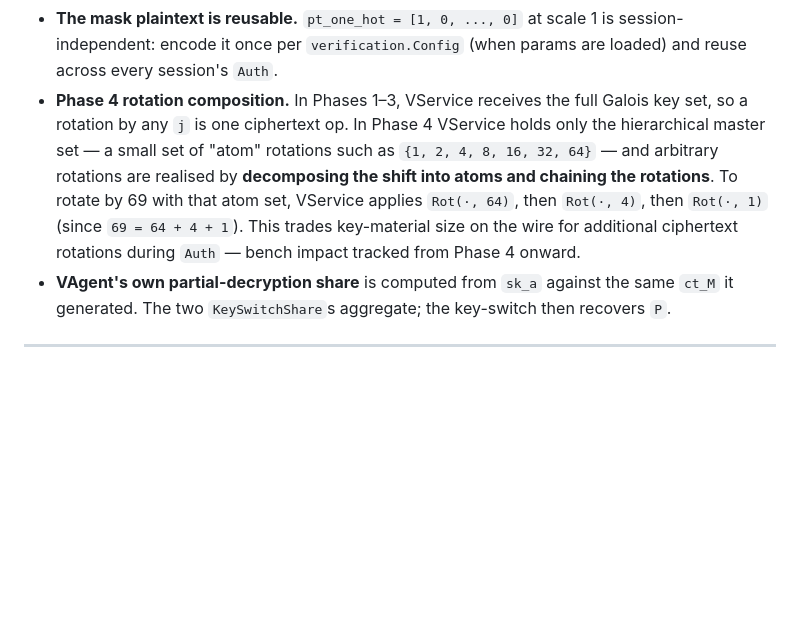
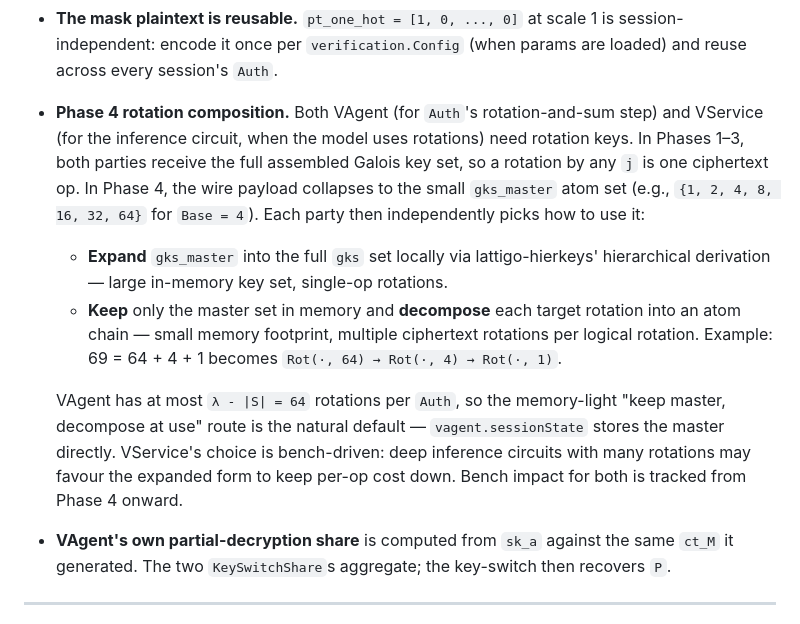
Before and after one commit to butvinm/ppiav, a Markdown page: docs/DESIGN-2.md, the part around the change. Drawn GitHub-style; blank space fills up the shorter version.

Commit message:
docs: fix Phase 4 rotation-composition attribution
The bullet attributed the Auth rotations to VService, but Auth runs at
VAgent. Rewrite it to name both parties and frame the
expand-vs-decompose choice as an independent per-party tradeoff:

- VAgent does Auth's rotation-and-sum (up to λ-|S|=64 rotations per
  session); default is keep gks_master in memory and decompose at use,
  since memory matters more than per-rotation cost at that volume.
- VService does whatever rotations the inference circuit demands;
  default is bench-driven — deep circuits may favour expanding
  gks_master into the full gks set for single-op rotations.

Co-Authored-By: Claude Opus 4.7 (1M context) <noreply@anthropic.com>

```diff
--- a/docs/DESIGN-2.md
+++ b/docs/DESIGN-2.md
@@ -264,7 +264,12 @@ If both pass, the recovered message is `m_recovered = P[j*]` — the binary-clas
 - **Rotations are needed from Phase 1.** `Auth` step 4 calls `Rot(ct_m, j)` for `j ∈ [0, λ) \ S`. Even the Phase-1 synthetic `x²` inference circuit therefore exercises rotation keys: the collaborative `multiparty.GaloisKeyGen` handshake produces Galois keys for indices `1..λ-1` so that `Auth` can run.
 - **Rotation count.** Naïve `Auth` does one ct × pt mask multiplication and `λ - |S| = 64` rotations followed by an addition tree. `Evaluator.InnerSum`-style tree reductions can cut the rotation count to `O(log λ)` with appropriate Galois-key selection — a Phase-2 optimisation once bench numbers show the cost.
 - **The mask plaintext is reusable.** `pt_one_hot = [1, 0, ..., 0]` at scale 1 is session-independent: encode it once per `verification.Config` (when params are loaded) and reuse across every session's `Auth`.
-- **Phase 4 rotation composition.** In Phases 1–3, VService receives the full Galois key set, so a rotation by any `j` is one ciphertext op. In Phase 4 VService holds only the hierarchical master set — a small set of "atom" rotations such as `{1, 2, 4, 8, 16, 32, 64}` — and arbitrary rotations are realised by **decomposing the shift into atoms and chaining the rotations**. To rotate by 69 with that atom set, VService applies `Rot(·, 64)`, then `Rot(·, 4)`, then `Rot(·, 1)` (since `69 = 64 + 4 + 1`). This trades key-material size on the wire for additional ciphertext rotations during `Auth` — bench impact tracked from Phase 4 onward.
+- **Phase 4 rotation composition.** Both VAgent (for `Auth`'s rotation-and-sum step) and VService (for the inference circuit, when the model uses rotations) need rotation keys. In Phases 1–3, both parties receive the full assembled Galois key set, so a rotation by any `j` is one ciphertext op. In Phase 4, the wire payload collapses to the small `gks_master` atom set (e.g., `{1, 2, 4, 8, 16, 32, 64}` for `Base = 4`). Each party then independently picks how to use it:
+  - **Expand** `gks_master` into the full `gks` set locally via lattigo-hierkeys' hierarchical derivation — large in-memory key set, single-op rotations.
+  - **Keep** only the master set in memory and **decompose** each target rotation into an atom chain — small memory footprint, multiple ciphertext rotations per logical rotation. Example: 69 = 64 + 4 + 1 becomes `Rot(·, 64) → Rot(·, 4) → Rot(·, 1)`.
+
+  VAgent has at most `λ - |S| = 64` rotations per `Auth`, so the memory-light "keep master, decompose at use" route is the natural default — `vagent.sessionState` stores the master directly. VService's choice is bench-driven: deep inference circuits with many rotations may favour the expanded form to keep per-op cost down. Bench impact for both is tracked from Phase 4 onward.
+
 - **VAgent's own partial-decryption share** is computed from `sk_a` against the same `ct_M` it generated. The two `KeySwitchShare`s aggregate; the key-switch then recovers `P`.
 
 ---
```
